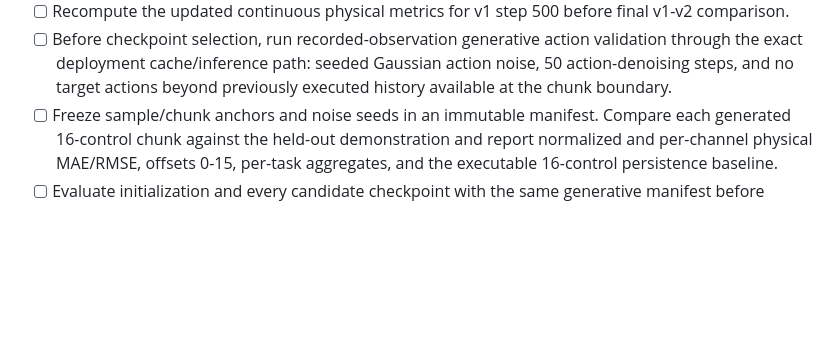
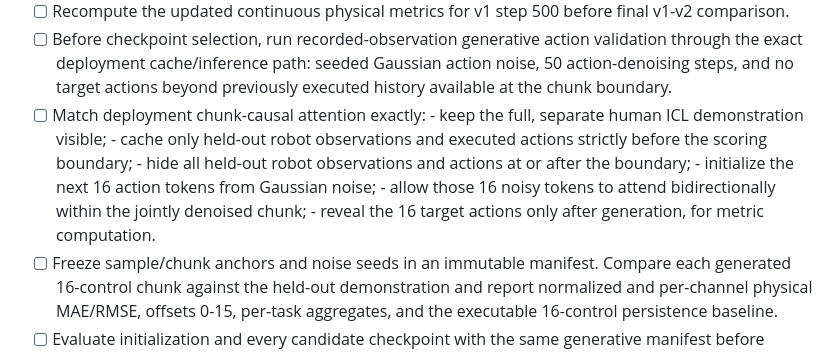
Before and after one commit to desmondzee/ICL-so101, a Markdown page: docs/zero_wam_so101_a100_v2_changes_tracker.md, the part around the change. Rendered like a GitHub page; blank space fills up the shorter version.

Commit message:
Specify chunk-causal action evaluation

```diff
--- a/docs/zero_wam_so101_a100_v2_changes_tracker.md
+++ b/docs/zero_wam_so101_a100_v2_changes_tracker.md
@@ -119,6 +119,15 @@ V2 must be compared with v1 by episode exposure, not only optimizer step:
       validation through the exact deployment cache/inference path: seeded Gaussian
       action noise, 50 action-denoising steps, and no target actions beyond previously
       executed history available at the chunk boundary.
+- [ ] Match deployment chunk-causal attention exactly:
+      - keep the full, separate human ICL demonstration visible;
+      - cache only held-out robot observations and executed actions strictly before the
+        scoring boundary;
+      - hide all held-out robot observations and actions at or after the boundary;
+      - initialize the next 16 action tokens from Gaussian noise;
+      - allow those 16 noisy tokens to attend bidirectionally within the jointly
+        denoised chunk;
+      - reveal the 16 target actions only after generation, for metric computation.
 - [ ] Freeze sample/chunk anchors and noise seeds in an immutable manifest. Compare
       each generated 16-control chunk against the held-out demonstration and report
       normalized and per-channel physical MAE/RMSE, offsets 0-15, per-task aggregates,
```
